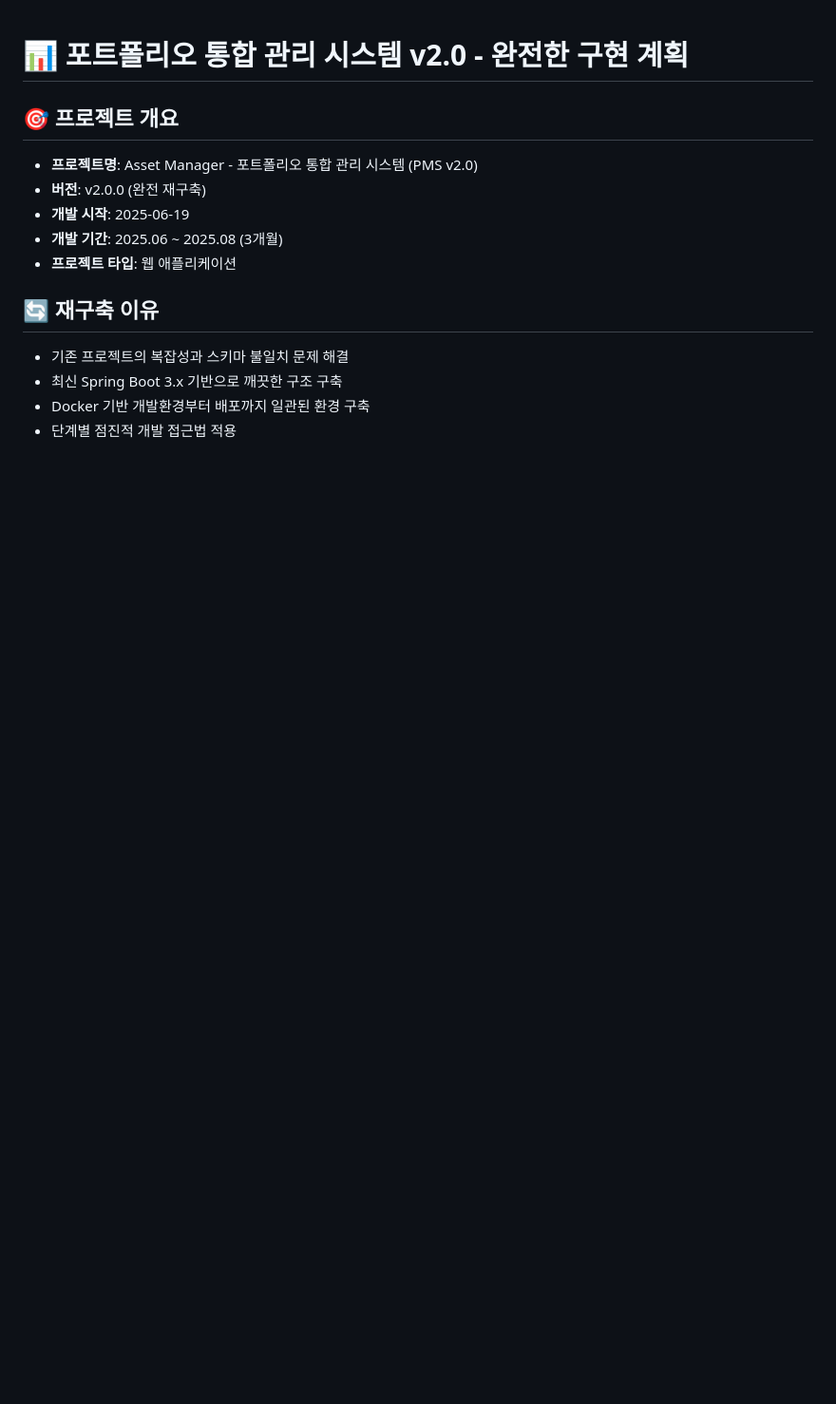
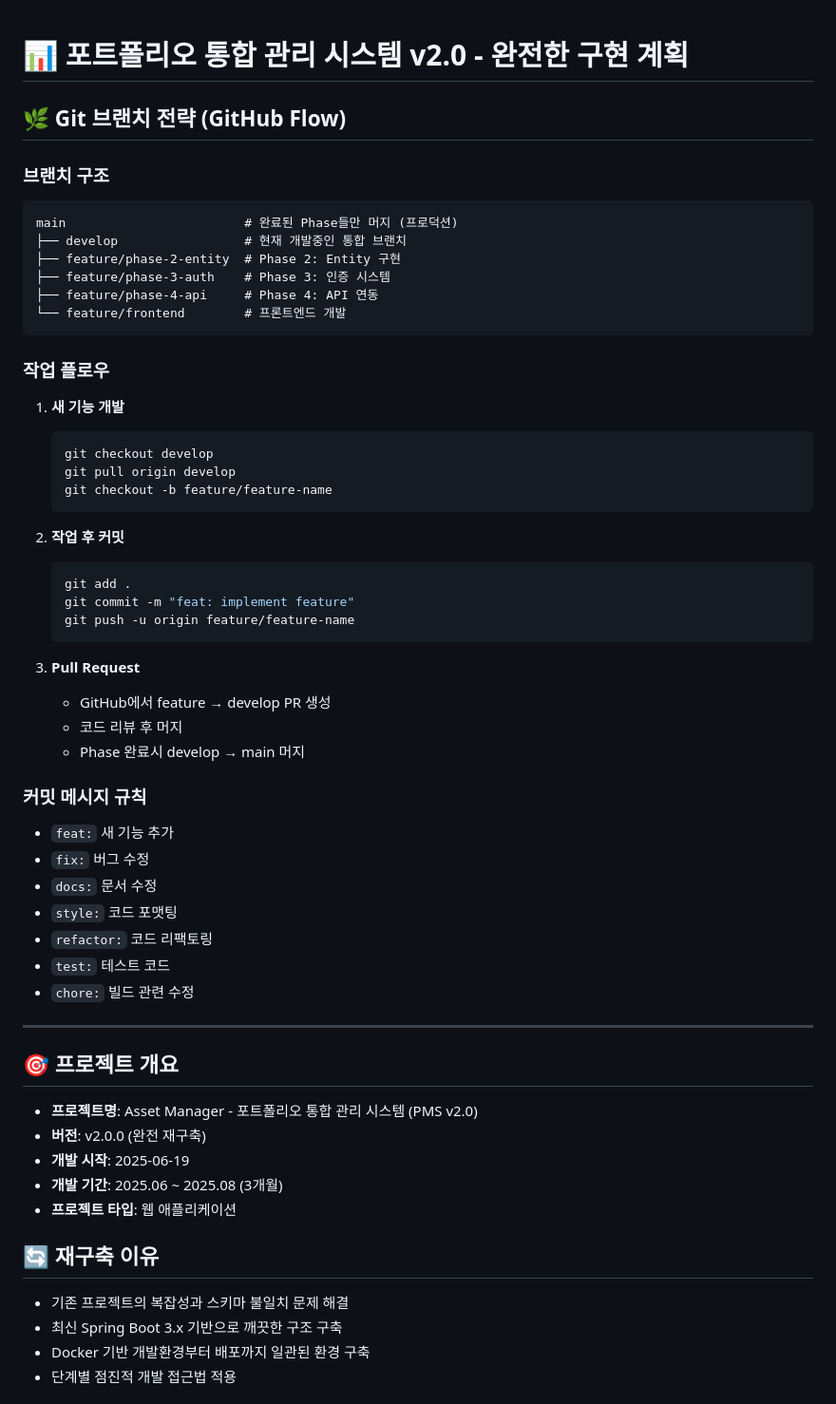
Before and after one commit to skan0421/Assetmanager, a Markdown page: project_plan.md, the part around the change. Shown: that part at 95% size. Drawn GitHub-style; blank space fills up the shorter version.

Commit message:
docs: Git 브랜치 전략을 프로젝트 계획에 추가

````diff
--- a/project_plan.md
+++ b/project_plan.md
@@ -1,4 +1,47 @@
 # 📊 포트폴리오 통합 관리 시스템 v2.0 - 완전한 구현 계획
+
+## 🌿 Git 브랜치 전략 (GitHub Flow)
+
+### **브랜치 구조**
+```
+main                        # 완료된 Phase들만 머지 (프로덕션)
+├── develop                 # 현재 개발중인 통합 브랜치
+├── feature/phase-2-entity  # Phase 2: Entity 구현
+├── feature/phase-3-auth    # Phase 3: 인증 시스템
+├── feature/phase-4-api     # Phase 4: API 연동
+└── feature/frontend        # 프론트엔드 개발
+```
+
+### **작업 플로우**
+1. **새 기능 개발**
+   ```bash
+   git checkout develop
+   git pull origin develop
+   git checkout -b feature/feature-name
+   ```
+
+2. **작업 후 커밋**
+   ```bash
+   git add .
+   git commit -m "feat: implement feature"
+   git push -u origin feature/feature-name
+   ```
+
+3. **Pull Request**
+   - GitHub에서 feature → develop PR 생성
+   - 코드 리뷰 후 머지
+   - Phase 완료시 develop → main 머지
+
+### **커밋 메시지 규칙**
+- `feat:` 새 기능 추가
+- `fix:` 버그 수정
+- `docs:` 문서 수정
+- `style:` 코드 포맷팅
+- `refactor:` 코드 리팩토링
+- `test:` 테스트 코드
+- `chore:` 빌드 관련 수정
+
+---
 
 ## 🎯 프로젝트 개요
 - **프로젝트명**: Asset Manager - 포트폴리오 통합 관리 시스템 (PMS v2.0)
````
